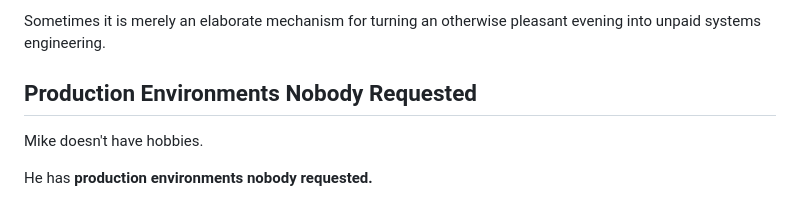
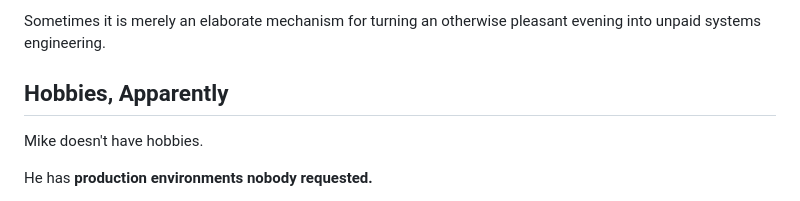
Before and after one commit to mikesimone/mikesimone, a Markdown page: README.md, the part around the change. GitHub-like rendering.

Commit message:
Let the production-environments punchline breathe

```diff
--- a/README.md
+++ b/README.md
@@ -73,7 +73,7 @@ Sometimes this produces genuinely impressive results.
 
 Sometimes it is merely an elaborate mechanism for turning an otherwise pleasant evening into unpaid systems engineering.
 
-## Production Environments Nobody Requested
+## Hobbies, Apparently
 
 Mike doesn't have hobbies.
 
```
